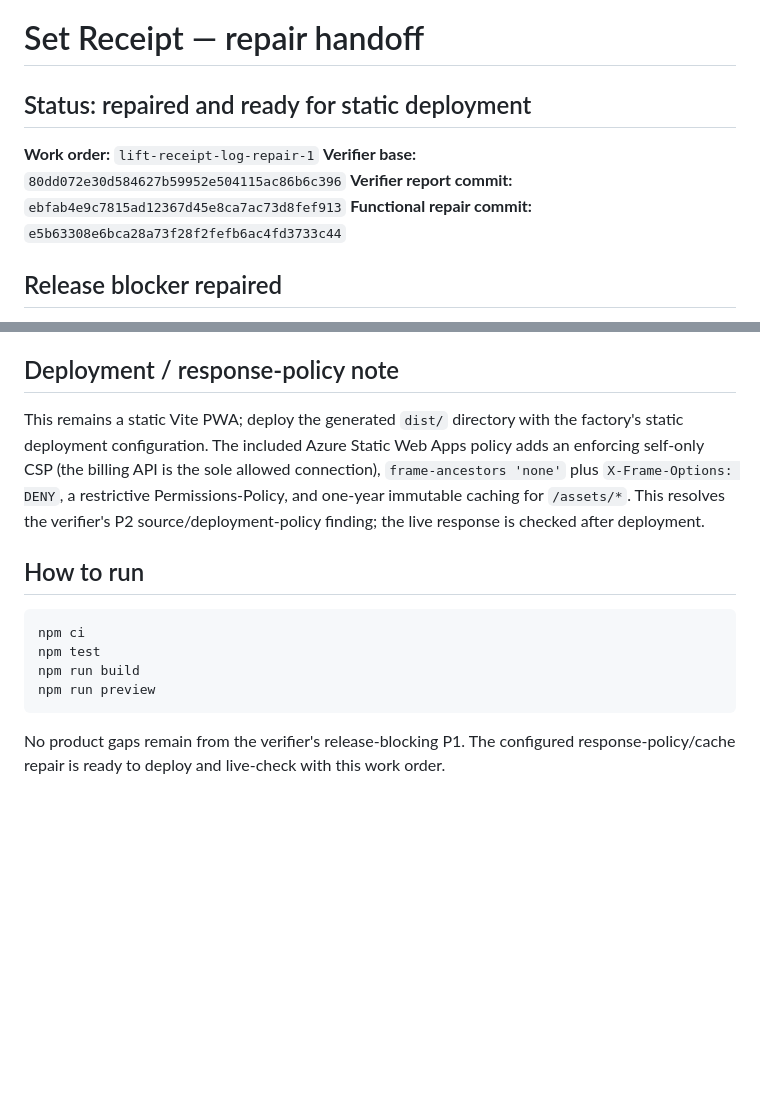
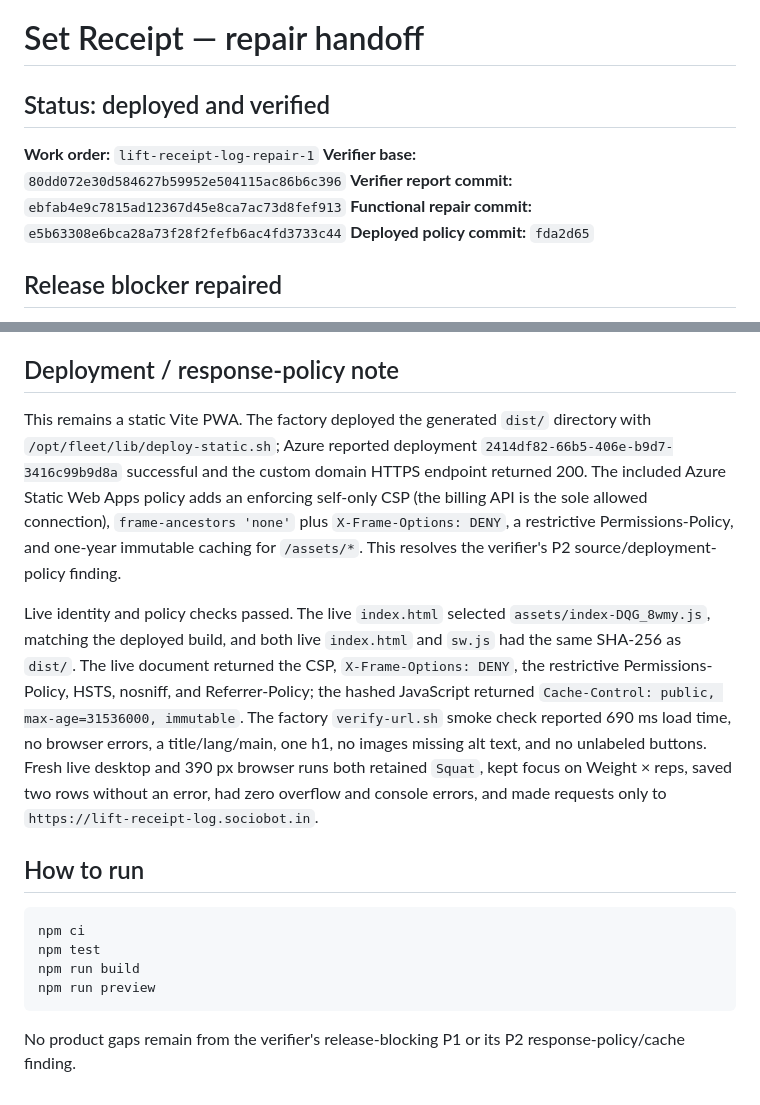
Before and after one commit to B-Divyesh/sf-lift-receipt-log, a Markdown page: .factory/handoff.md, 2 parts joined by grey strips. GitHub-like rendering; blank space fills up the shorter version.

Commit message:
docs: record live deployment evidence

````diff
--- a/.factory/handoff.md
+++ b/.factory/handoff.md
@@ -1,11 +1,12 @@
 # Set Receipt — repair handoff
 
-## Status: repaired and ready for static deployment
+## Status: deployed and verified
 
 **Work order:** `lift-receipt-log-repair-1`
 **Verifier base:** `80dd072e30d584627b59952e504115ac86b6c396`
 **Verifier report commit:** `ebfab4e9c7815ad12367d45e8ca7ac73d8fef913`
 **Functional repair commit:** `e5b63308e6bca28a73f28f2fefb6ac4fd3733c44`
+**Deployed policy commit:** `fda2d65`
 
 ## Release blocker repaired
 
@@ -64,13 +65,26 @@ npm run build
 
 ## Deployment / response-policy note
 
-This remains a static Vite PWA; deploy the generated `dist/` directory with
-the factory's static deployment configuration. The included Azure Static Web
+This remains a static Vite PWA. The factory deployed the generated `dist/`
+directory with `/opt/fleet/lib/deploy-static.sh`; Azure reported deployment
+`2414df82-66b5-406e-b9d7-3416c99b9d8a` successful and the custom domain HTTPS
+endpoint returned 200. The included Azure Static Web
 Apps policy adds an enforcing self-only CSP (the billing API is the sole
 allowed connection), `frame-ancestors 'none'` plus `X-Frame-Options: DENY`, a
 restrictive Permissions-Policy, and one-year immutable caching for `/assets/*`.
-This resolves the verifier's P2 source/deployment-policy finding; the live
-response is checked after deployment.
+This resolves the verifier's P2 source/deployment-policy finding.
+
+Live identity and policy checks passed. The live `index.html` selected
+`assets/index-DQG_8wmy.js`, matching the deployed build, and both live
+`index.html` and `sw.js` had the same SHA-256 as `dist/`. The live document
+returned the CSP, `X-Frame-Options: DENY`, the restrictive Permissions-Policy,
+HSTS, nosniff, and Referrer-Policy; the hashed JavaScript returned
+`Cache-Control: public, max-age=31536000, immutable`. The factory
+`verify-url.sh` smoke check reported 690 ms load time, no browser errors, a
+title/lang/main, one h1, no images missing alt text, and no unlabeled buttons.
+Fresh live desktop and 390 px browser runs both retained `Squat`, kept focus on
+Weight × reps, saved two rows without an error, had zero overflow and console
+errors, and made requests only to `https://lift-receipt-log.sociobot.in`.
 
 ## How to run
 
@@ -81,6 +95,5 @@ npm run build
 npm run preview
 ```
 
-No product gaps remain from the verifier's release-blocking P1. The configured
-response-policy/cache repair is ready to deploy and live-check with this work
-order.
+No product gaps remain from the verifier's release-blocking P1 or its P2
+response-policy/cache finding.
````
